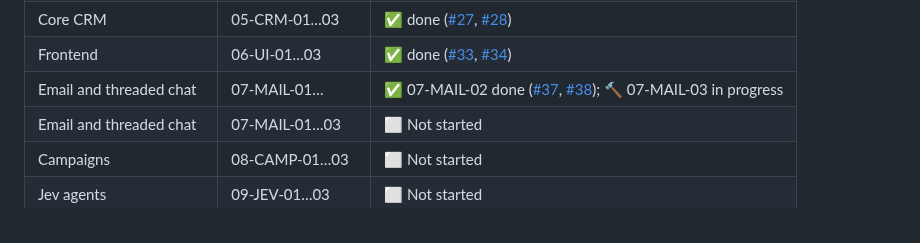
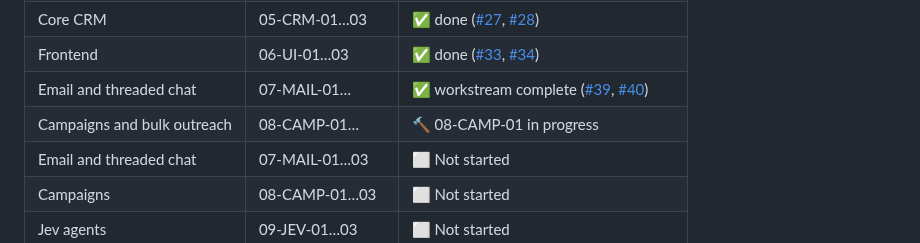
Before and after one commit to Gane2506/rust-crm, a Markdown page: README.md, the part around the change. GitHub-like rendering.

Commit message:
07-MAIL-03 DONE (PR #40); 08-CAMP-01 IN_PROGRESS (issue #41)

```diff
--- a/README.md
+++ b/README.md
@@ -233,7 +233,8 @@ and merge happens on green CI plus review. Follow along via
 | Audit and observability | 04-AUD-01…03 | ✅ done ([#21](https://github.com/Gane2506/rust-crm/issues/21), [#22](https://github.com/Gane2506/rust-crm/pull/22)) |
 | Core CRM | 05-CRM-01…03 | ✅ done ([#27](https://github.com/Gane2506/rust-crm/issues/27), [#28](https://github.com/Gane2506/rust-crm/pull/28)) |
 | Frontend | 06-UI-01…03 | ✅ done ([#33](https://github.com/Gane2506/rust-crm/issues/33), [#34](https://github.com/Gane2506/rust-crm/pull/34)) |
-| Email and threaded chat | 07-MAIL-01… | ✅ 07-MAIL-02 done ([#37](https://github.com/Gane2506/rust-crm/issues/37), [#38](https://github.com/Gane2506/rust-crm/pull/38)); 🔨 07-MAIL-03 in progress |
+| Email and threaded chat | 07-MAIL-01… | ✅ workstream complete ([#39](https://github.com/Gane2506/rust-crm/issues/39), [#40](https://github.com/Gane2506/rust-crm/pull/40)) |
+| Campaigns and bulk outreach | 08-CAMP-01… | 🔨 08-CAMP-01 in progress |
 | Email and threaded chat | 07-MAIL-01…03 | ⬜ Not started |
 | Campaigns | 08-CAMP-01…03 | ⬜ Not started |
 | Jev agents | 09-JEV-01…03 | ⬜ Not started |
```
Also changed, not shown: docs/handoff/TASK_LEDGER.md (+2 -1 lines).
